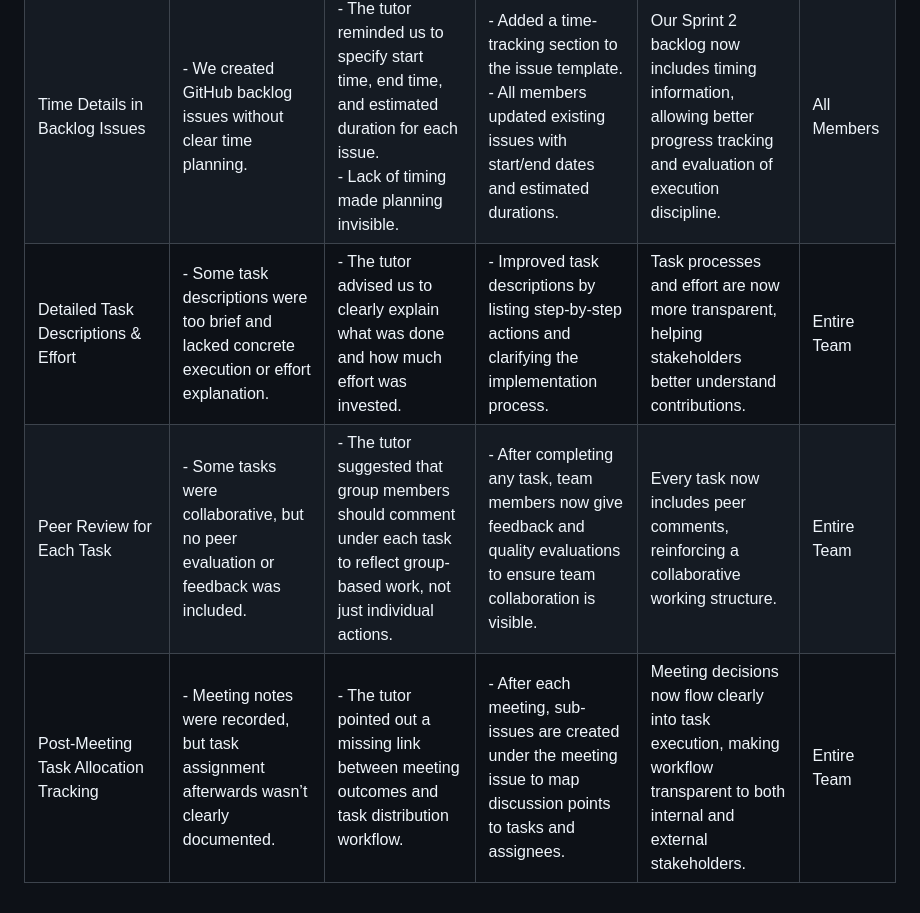
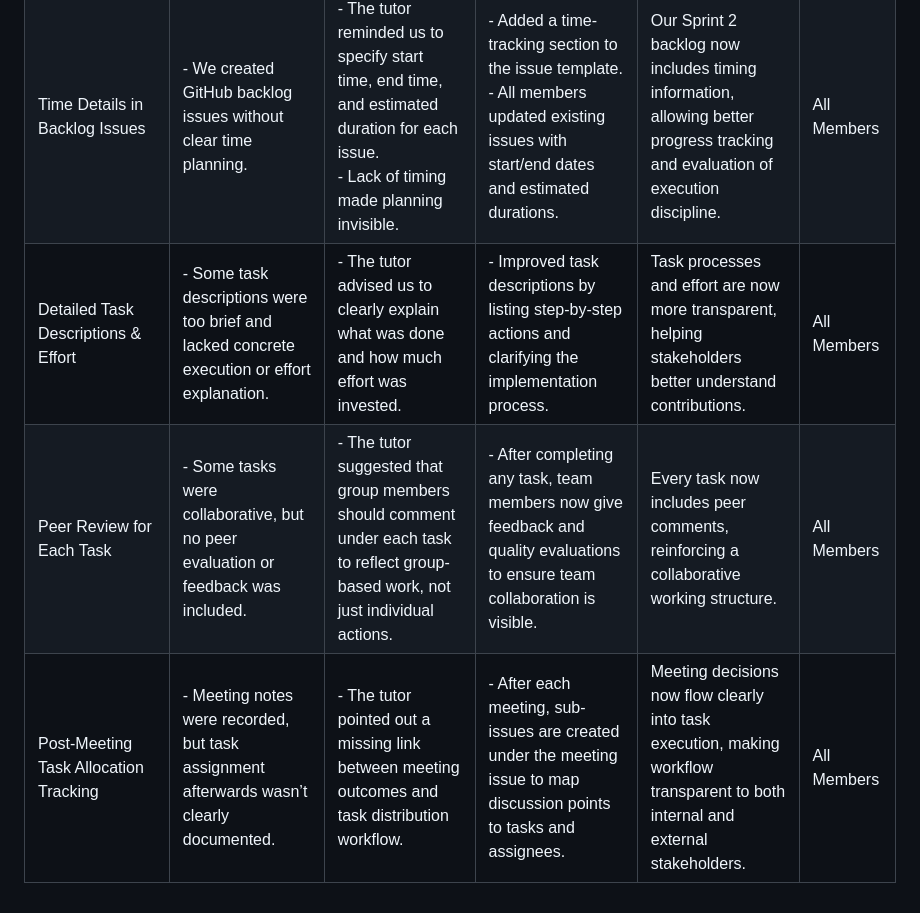
Before and after one commit to southern-cross-ai/AmplifyAI, a Markdown page: ReflectionLog/Reflection2.md, the part around the change. GitHub-like rendering.

```diff
--- a/ReflectionLog/Reflection2.md
+++ b/ReflectionLog/Reflection2.md
@@ -7,6 +7,6 @@ The following table summarizes the key issues we encountered during Sprint 1, al
 |------------------------------------------|------------------------------------------------------------------------------------------------------------|-----------------------------------------------------------------------------------------------------------------------------------------------|--------------------------------------------------------------------------------------------------------------------------------------------------------------|--------------------------------------------------------------------------------------------------------------------------------------------------------------------------------|----------------|
 | Written Records of Internal Communication | - Most team discussions in Sprint 1 were face-to-face or voice chats without documentation.                | - The tutor emphasized the need to leave written evidence of collaboration, such as Discord chat logs or team meeting records.                | - Started capturing important Discord messages with screenshots.<br>- Created and archived team meeting records after each internal discussion.              | Internal communication is now documented and can be reviewed later by team members and external reviewers.                                                         | Yuhang Chen     |
 | Time Details in Backlog Issues            | - We created GitHub backlog issues without clear time planning.                                            | - The tutor reminded us to specify start time, end time, and estimated duration for each issue.<br>- Lack of timing made planning invisible. | - Added a time-tracking section to the issue template.<br>- All members updated existing issues with start/end dates and estimated durations.                | Our Sprint 2 backlog now includes timing information, allowing better progress tracking and evaluation of execution discipline.                                  | All Members     |
-| Detailed Task Descriptions & Effort       | - Some task descriptions were too brief and lacked concrete execution or effort explanation.               | - The tutor advised us to clearly explain what was done and how much effort was invested.                                                     | - Improved task descriptions by listing step-by-step actions and clarifying the implementation process.                                                      | Task processes and effort are now more transparent, helping stakeholders better understand contributions.                                                         | Entire Team     |
-| Peer Review for Each Task                 | - Some tasks were collaborative, but no peer evaluation or feedback was included.                          | - The tutor suggested that group members should comment under each task to reflect group-based work, not just individual actions.            | - After completing any task, team members now give feedback and quality evaluations to ensure team collaboration is visible.                                | Every task now includes peer comments, reinforcing a collaborative working structure.                                                                             | Entire Team     |
-| Post-Meeting Task Allocation Tracking     | - Meeting notes were recorded, but task assignment afterwards wasn’t clearly documented.                   | - The tutor pointed out a missing link between meeting outcomes and task distribution workflow.                                               | - After each meeting, sub-issues are created under the meeting issue to map discussion points to tasks and assignees.                                        | Meeting decisions now flow clearly into task execution, making workflow transparent to both internal and external stakeholders.                                  | Entire Team     |
+| Detailed Task Descriptions & Effort       | - Some task descriptions were too brief and lacked concrete execution or effort explanation.               | - The tutor advised us to clearly explain what was done and how much effort was invested.                                                     | - Improved task descriptions by listing step-by-step actions and clarifying the implementation process.                                                      | Task processes and effort are now more transparent, helping stakeholders better understand contributions.                                                         | All Members     |
+| Peer Review for Each Task                 | - Some tasks were collaborative, but no peer evaluation or feedback was included.                          | - The tutor suggested that group members should comment under each task to reflect group-based work, not just individual actions.            | - After completing any task, team members now give feedback and quality evaluations to ensure team collaboration is visible.                                | Every task now includes peer comments, reinforcing a collaborative working structure.                                                                             | All Members     |
+| Post-Meeting Task Allocation Tracking     | - Meeting notes were recorded, but task assignment afterwards wasn’t clearly documented.                   | - The tutor pointed out a missing link between meeting outcomes and task distribution workflow.                                               | - After each meeting, sub-issues are created under the meeting issue to map discussion points to tasks and assignees.                                        | Meeting decisions now flow clearly into task execution, making workflow transparent to both internal and external stakeholders.                                  | All Members     |
```
